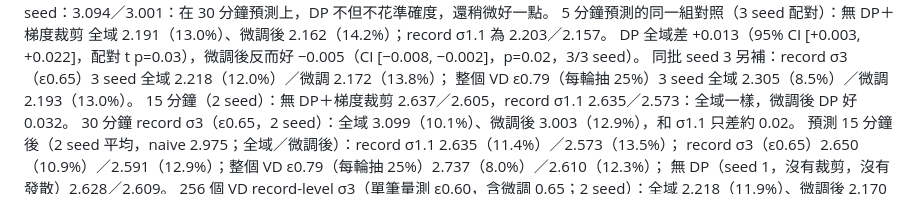
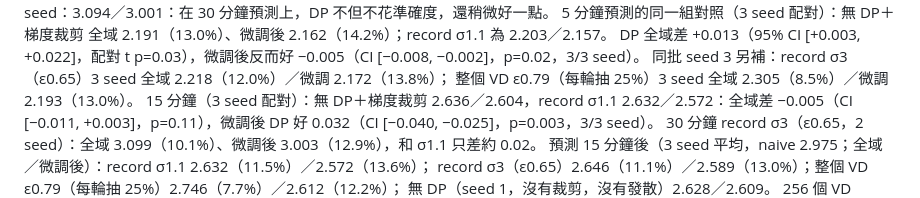
Before and after one commit to austenjuan2222/UnivProject, a Markdown page: README.md, the part around the change. Drawn GitHub-style.

Commit message:
README/figure: 15-min seed 3, paired stats
Co-Authored-By: Claude Opus 5.5 <noreply@anthropic.com>
Claude-Session: https://claude.ai/code/session_01EJ1mjjmKwMNR6cY38Rxgw7

```diff
--- a/README.md
+++ b/README.md
@@ -367,10 +367,10 @@ DP 為 2 seed 平均：record σ1.1 全域 3.079（10.7%）、微調後 2.977（
 DP 全域差 +0.013（95% CI [+0.003, +0.022]，配對 t p=0.03），微調後反而好 −0.005（CI [−0.008, −0.002]，p=0.02，3/3 seed）。
 同批 seed 3 另補：record σ3（ε0.65）3 seed 全域 2.218（12.0%）／微調 2.172（13.8%）；
 整個 VD ε0.79（每輪抽 25%）3 seed 全域 2.305（8.5%）／微調 2.193（13.0%）。
-15 分鐘（2 seed）：無 DP＋梯度裁剪 2.637／2.605，record σ1.1 2.635／2.573：全域一樣，微調後 DP 好 0.032。
+15 分鐘（3 seed 配對）：無 DP＋梯度裁剪 2.636／2.604，record σ1.1 2.632／2.572：全域差 −0.005（CI [−0.011, +0.003]，p=0.11），微調後 DP 好 0.032（CI [−0.040, −0.025]，p=0.003，3/3 seed）。
 30 分鐘 record σ3（ε0.65，2 seed）：全域 3.099（10.1%）、微調後 3.003（12.9%），和 σ1.1 只差約 0.02。
-預測 15 分鐘後（2 seed 平均，naive 2.975；全域／微調後）：record σ1.1 2.635（11.4%）／2.573（13.5%）；
-record σ3（ε0.65）2.650（10.9%）／2.591（12.9%）；整個 VD ε0.79（每輪抽 25%）2.737（8.0%）／2.610（12.3%）；
+預測 15 分鐘後（3 seed 平均，naive 2.975；全域／微調後）：record σ1.1 2.632（11.5%）／2.572（13.6%）；
+record σ3（ε0.65）2.646（11.1%）／2.589（13.0%）；整個 VD ε0.79（每輪抽 25%）2.746（7.7%）／2.612（12.2%）；
 無 DP（seed 1，沒有裁剪，沒有發散）2.628／2.609。
 256 個 VD record-level σ3（單筆量測 ε0.60，含微調 0.65；2 seed）：全域 2.218（11.9%）、微調後 2.170（13.9%），
 只比 σ1.1 差 0.015，ε 小 4 倍。
```
Also changed, not shown: docs/figures/horizon_summary_256.png, 1 other file.
